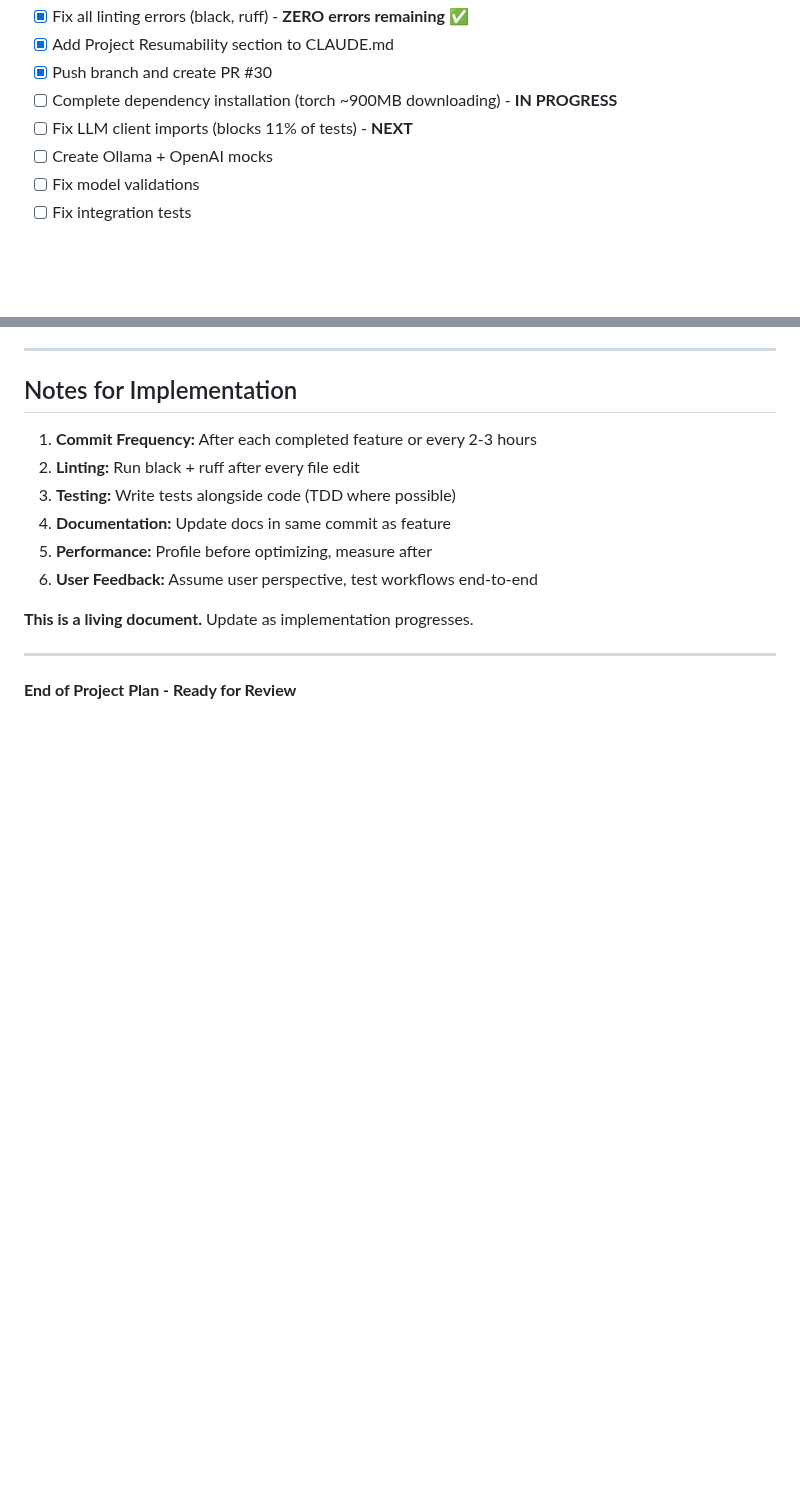
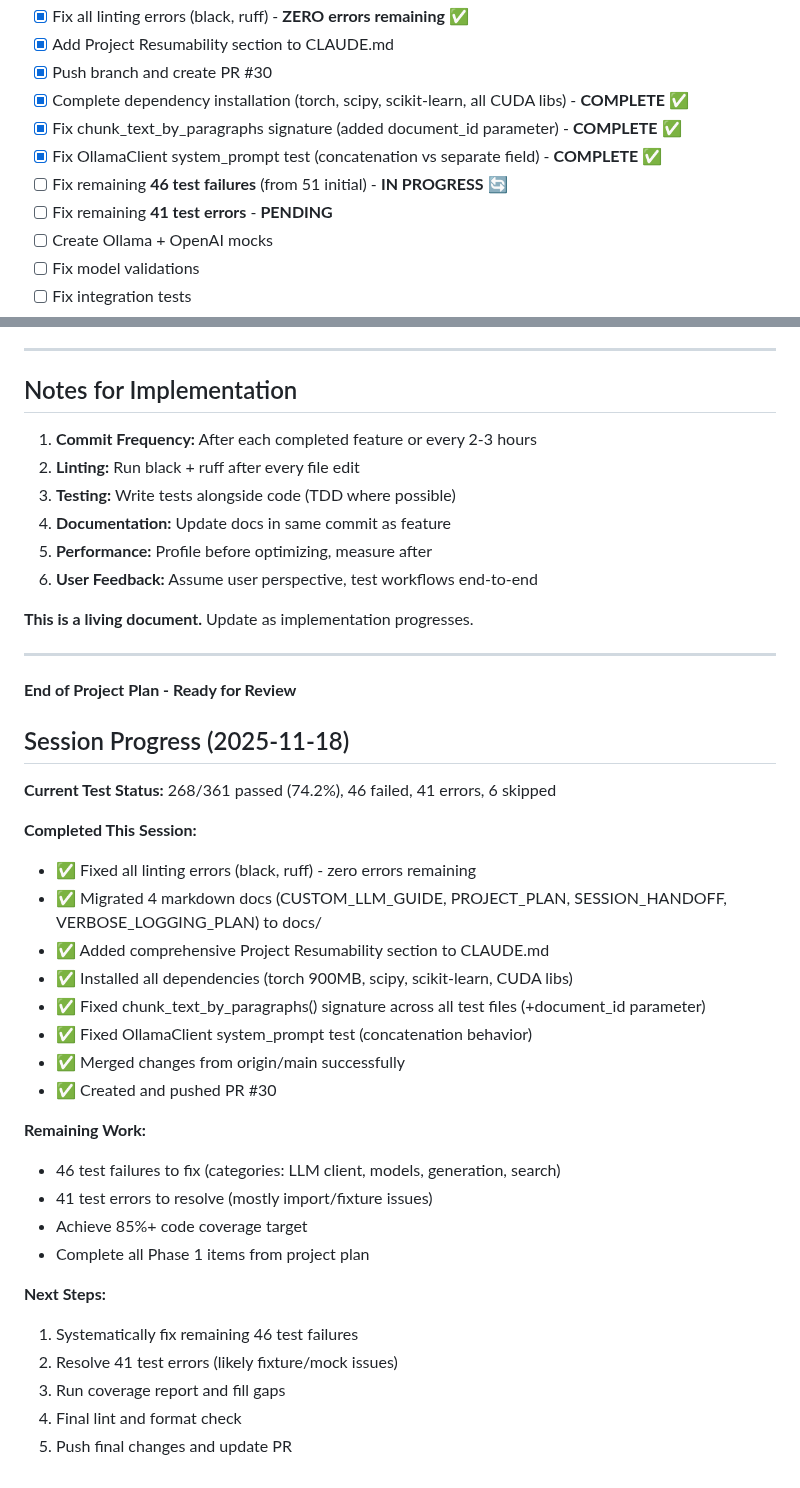
Before and after one commit to bordenet/bloginator, a Markdown page: docs/PROJECT_PLAN.md, 2 parts joined by grey strips. GitHub-like rendering; blank space fills up the shorter version.

Commit message:
docs: Update PROJECT_PLAN.md with comprehensive session progress
Session Status (2025-11-18):
- 268/361 tests passing (74.2%)
- Zero linting errors
- All dependencies installed
- Fixed chunk_text_by_paragraphs signature
- Fixed OllamaClient system_prompt test
- 46 failures + 41 errors remaining

Next: Systematically fix remaining test failures

Co-Authored-By: Claude <noreply@anthropic.com>

```diff
--- a/docs/PROJECT_PLAN.md
+++ b/docs/PROJECT_PLAN.md
@@ -89,8 +89,11 @@ Refactored files:
 - [x] Fix all linting errors (black, ruff) - **ZERO errors remaining** ✅
 - [x] Add Project Resumability section to CLAUDE.md
 - [x] Push branch and create PR #30
-- [ ] Complete dependency installation (torch ~900MB downloading) - **IN PROGRESS**
-- [ ] Fix LLM client imports (blocks 11% of tests) - **NEXT**
+- [x] Complete dependency installation (torch, scipy, scikit-learn, all CUDA libs) - **COMPLETE** ✅
+- [x] Fix chunk_text_by_paragraphs signature (added document_id parameter) - **COMPLETE** ✅
+- [x] Fix OllamaClient system_prompt test (concatenation vs separate field) - **COMPLETE** ✅
+- [ ] Fix remaining **46 test failures** (from 51 initial) - **IN PROGRESS** 🔄
+- [ ] Fix remaining **41 test errors** - **PENDING**
 - [ ] Create Ollama + OpenAI mocks
 - [ ] Fix model validations
 - [ ] Fix integration tests
@@ -975,3 +978,30 @@ jobs:
 ---
 
 **End of Project Plan - Ready for Review**
+
+## Session Progress (2025-11-18)
+
+**Current Test Status:** 268/361 passed (74.2%), 46 failed, 41 errors, 6 skipped
+
+**Completed This Session:**
+- ✅ Fixed all linting errors (black, ruff) - zero errors remaining
+- ✅ Migrated 4 markdown docs (CUSTOM_LLM_GUIDE, PROJECT_PLAN, SESSION_HANDOFF, VERBOSE_LOGGING_PLAN) to docs/
+- ✅ Added comprehensive Project Resumability section to CLAUDE.md
+- ✅ Installed all dependencies (torch 900MB, scipy, scikit-learn, CUDA libs)
+- ✅ Fixed chunk_text_by_paragraphs() signature across all test files (+document_id parameter)
+- ✅ Fixed OllamaClient system_prompt test (concatenation behavior)
+- ✅ Merged changes from origin/main successfully
+- ✅ Created and pushed PR #30
+
+**Remaining Work:**
+- 46 test failures to fix (categories: LLM client, models, generation, search)
+- 41 test errors to resolve (mostly import/fixture issues)
+- Achieve 85%+ code coverage target
+- Complete all Phase 1 items from project plan
+
+**Next Steps:**
+1. Systematically fix remaining 46 test failures
+2. Resolve 41 test errors (likely fixture/mock issues)
+3. Run coverage report and fill gaps
+4. Final lint and format check
+5. Push final changes and update PR
```
